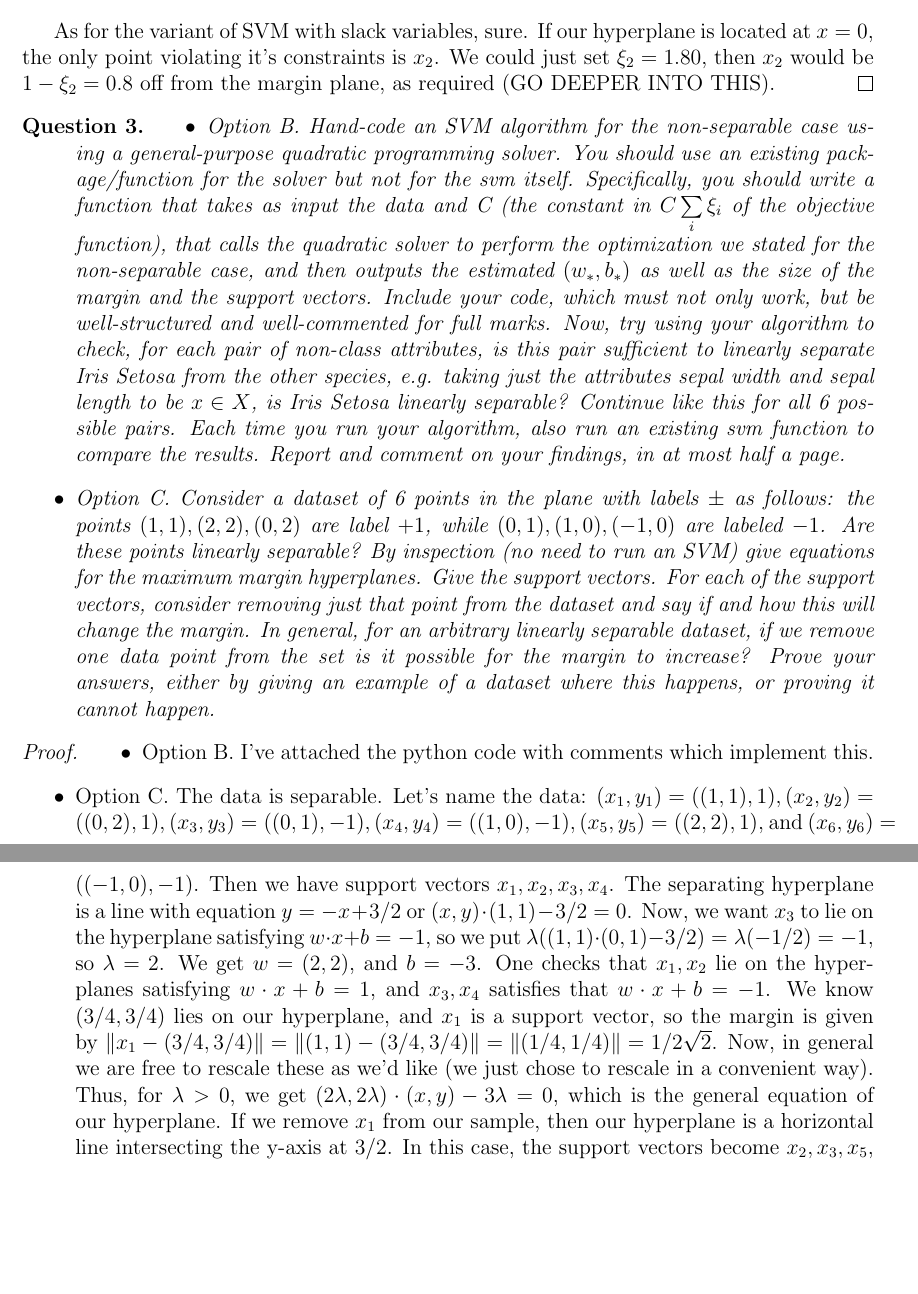
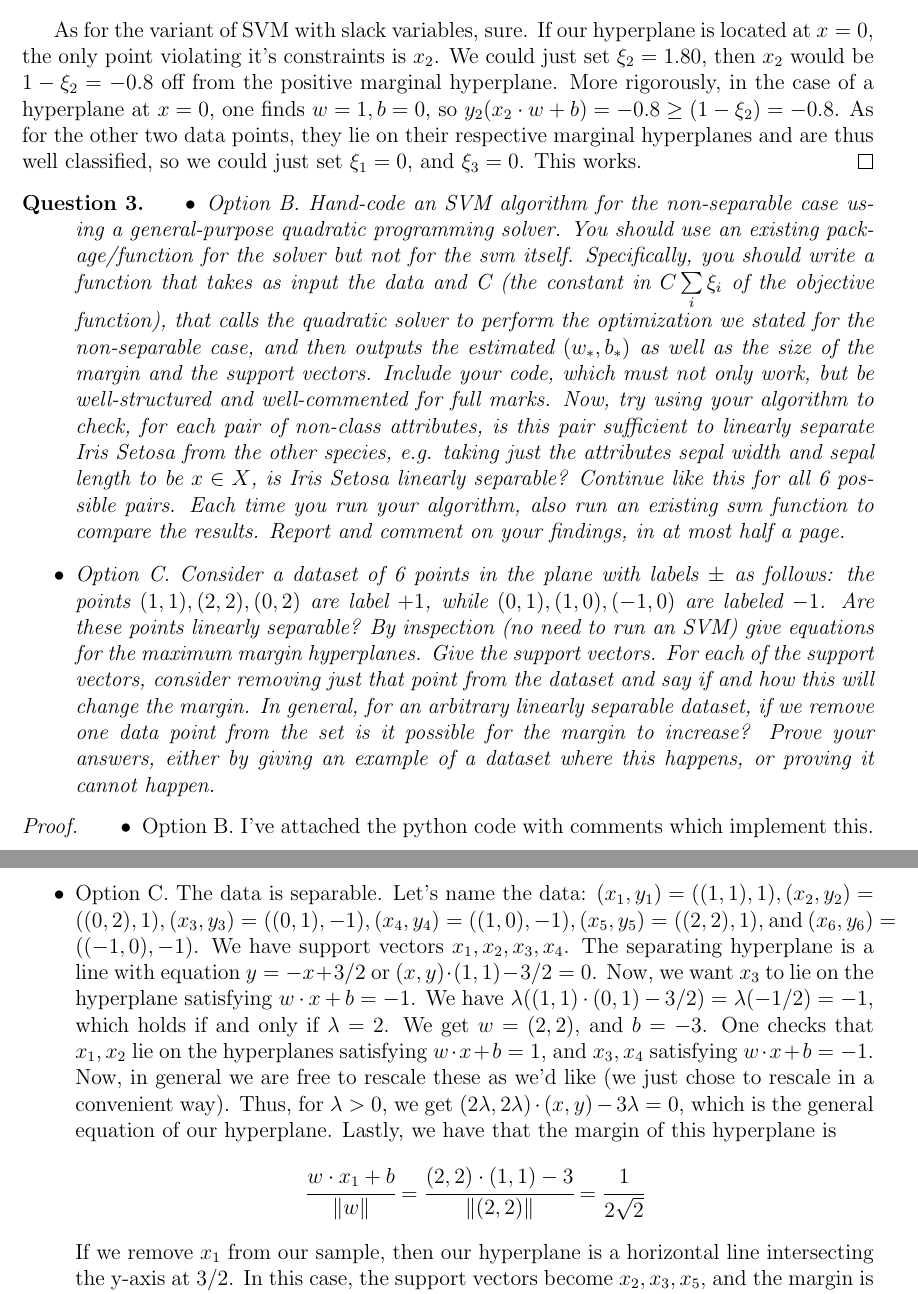
Before and after one commit to atugard/school, a LaTeX problem sheet (machine_learning/assignment_2/assignment_2.tex): two parts of pages 3 and 4 of 4, joined at a grey line, cut so that both start at the same text, the shorter picture padded with empty space. Compiled offline with pdfLaTeX.

Commit message:
Clarify Question 3 Option 3, and touch up Question 2.

```diff
--- a/machine_learning/assignment_2/assignment_2.tex
+++ b/machine_learning/assignment_2/assignment_2.tex
@@ -139,7 +139,7 @@
     \end{align*}
     One finds that $(w,b)=(10,9)$ is the unique solution, which corresponds to the hyperplane $H_{w,b} = \set{x: wx+b = 0} = \set{-0.9}$.
     \bigbreak
-    As for the variant of SVM with slack variables, sure. If our hyperplane is located at $x=0$, the only point violating it's constraints is $x_2$. We could just set $\xi_2 = 1.80$, then $x_2$ would be $1-\xi_2 = 0.8$ off from the margin plane, as required (GO DEEPER INTO THIS).
+    As for the variant of SVM with slack variables, sure. If our hyperplane is located at $x=0$, the only point violating it's constraints is $x_2$. We could just set $\xi_2 = 1.80$, then $x_2$ would be $1-\xi_2 = -0.8$ off from the positive marginal hyperplane. More rigorously, in the case of a hyperplane at $x=0$, one finds $w=1, b=0$, so $y_2(x_2 \cdot w + b) = -0.8 \geq (1 - \xi_2) = -0.8$. As for the other two data points, they lie on their respective marginal hyperplanes and are thus well classified, so we could just set $\xi_1 = 0$, and $\xi_3 = 0$. This works.
   \end{proof}
 \end{question}
 \begin{question}
@@ -156,11 +156,14 @@
     Option B. I've attached the python code with comments which implement this.
   \item
     Option C. The data is separable. Let's name the data: $(x_1,y_1) = ((1,1),1), (x_2, y_2) = ((0,2),1), (x_3,y_3) = ((0,1), -1), (x_4,y_4) =  ((1,0), -1), (x_5,y_5) = ((2,2),1), $ and $ (x_6,y_6) = ((-1,0), -1)$.
-    Then we have support vectors $x_1, x_2, x_3, x_4$. The separating hyperplane is a line with equation $y=-x+3/2$ or $(x,y) \cdot (1,1) - 3/2 = 0 $. Now, we want $x_3$ to lie on the hyperplane
-    satisfying $w \cdot x + b = -1$, so we put $\lambda((1,1) \cdot (0,1) - 3/2) = \lambda ( - 1/2) = -1$, so $\lambda = 2$. We get $w = (2,2)$, and $b = -3$. One checks that $x_1, x_2$ lie on the hyperplanes satisfying
-    $w \cdot x + b = 1$, and $x_3, x_4$ satisfies that $w \cdot x + b = -1$. We know $(3/4,3/4)$ lies on our hyperplane, and $x_1$ is a support vector, so the margin is given by
-    $\norm{x_1 - (3/4,3/4)} = \norm{(1,1) - (3/4,3/4)} = \norm{(1/4,1/4)} = 1/2\sqrt{2}$. Now, in general we are free to rescale these as we'd like (we just chose to rescale in a convenient way).
-    Thus, for $\lambda > 0$, we get $ (2\lambda, 2\lambda) \cdot (x,y) - 3 \lambda = 0$, which is the general equation of our hyperplane. If we remove $x_1$ from our sample, then our hyperplane is a horizontal line intersecting the y-axis at $3/2$. In this case,
+    We have support vectors $x_1, x_2, x_3, x_4$. The separating hyperplane is a line with equation $y=-x+3/2$ or $(x,y) \cdot (1,1) - 3/2 = 0 $. Now, we want $x_3$ to lie on the hyperplane
+    satisfying $w \cdot x + b = -1$. We have $\lambda((1,1) \cdot (0,1) - 3/2) = \lambda ( - 1/2) = -1$, which holds if and only if $\lambda = 2$. We get $w = (2,2)$, and $b = -3$. One checks that $x_1, x_2$ lie on the hyperplanes satisfying
+    $w \cdot x + b = 1$, and $x_3, x_4$ satisfying $w \cdot x + b = -1$. Now, in general we are free to rescale these as we'd like (we just chose to rescale in a convenient way).
+    Thus, for $\lambda > 0$, we get $ (2\lambda, 2\lambda) \cdot (x,y) - 3 \lambda = 0$, which is the general equation of our hyperplane. Lastly, we have that the margin of this hyperplane is
+    \begin{align*}
+      \cfrac{w \cdot x_1 + b}{\norm{w}} = \cfrac{(2,2) \cdot (1,1) - 3}{\norm{(2,2)}} = \cfrac{1}{2\sqrt{2}}
+    \end{align*}
+    If we remove $x_1$ from our sample, then our hyperplane is a horizontal line intersecting the y-axis at $3/2$. In this case,
     the support vectors become $x_2, x_3, x_5$, and the margin is $1/2$. If we remove $x_2$, the situation is unchanged, as $x_1, x_3, x_4$ are enough to define the hyperplane of points satisfying $w \cdot x + b$, for $w, b$ defined above. If we remove $x_3$, the marginal hyperplane is a horizontal line passing through $(0, 1/2)$, with support vectors $x_1, x_4, x_6 $, and margin $1/2$. If we remove $x_4$, the situation is unchanged, as $x_1, x_2, x_3$ constrain the hyperplane to be the one defined above. In general, it's possible to remove a point and increase the margin. We just saw it above, but we could also consider the following example. Let $(0,0)$ be labeled $-1$, $(1,0)$ be labeled $+1$, and $(C,0)$ be labeled $+1$, for $C>1$. Then, if we remove $(1,0)$, and let $C \to \infty$ the margin will tend to infinity too.
 
 
```
